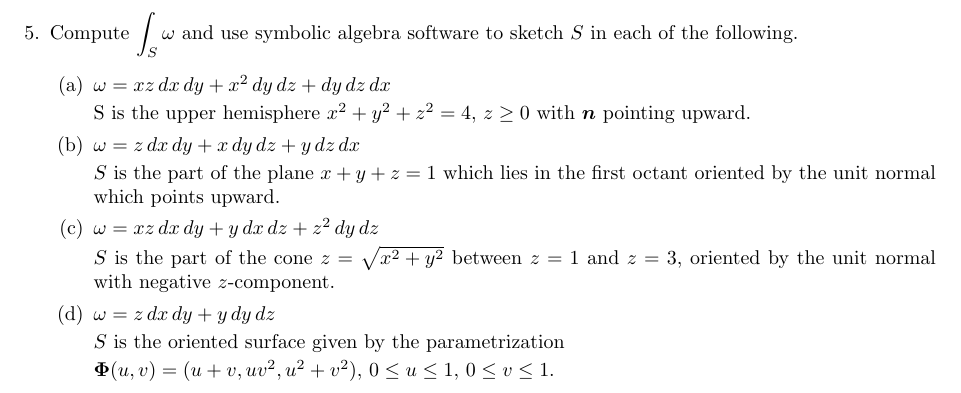
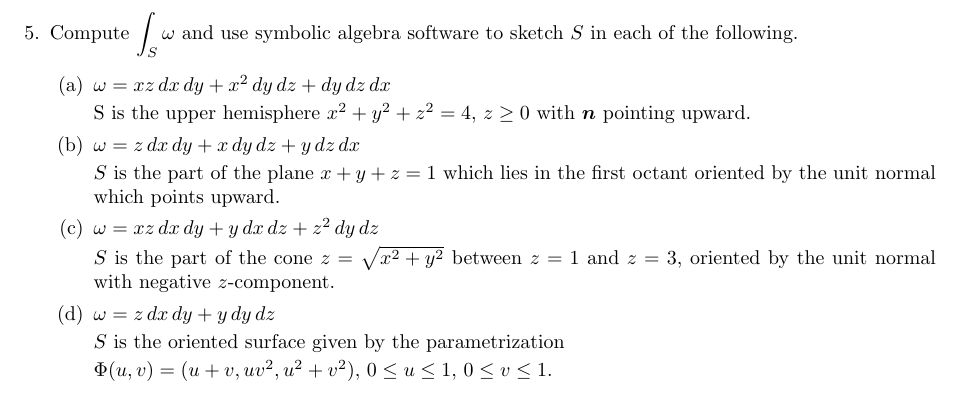
Before and after one commit to poonkeegan/school, a LaTeX document (matb42/a10.tex): part of page 5 of 5, cut so that both start at the same text. Compiled offline with pdfLaTeX.

Commit message:
Mon Mar 26 11:10:26 EDT 2018

```diff
--- a/matb42/a10.tex
+++ b/matb42/a10.tex
@@ -84,7 +84,7 @@ Apr 3rd 2018}
 
         $S$ is the oriented surface given by the parametrization
 
-        $\boldsymbol \Phi (u,v) = (u+v, uv^2, u^2 + v^2),\, 0 \leq u \leq 1,\, 0\leq v \leq 1$.
+        $\Phi (u,v) = (u+v, uv^2, u^2 + v^2),\, 0 \leq u \leq 1,\, 0\leq v \leq 1$.
     \end{enumerate}
 \end{enumerate}
 \end{document}
```
Also changed, not shown: matb42/a10.pdf.
